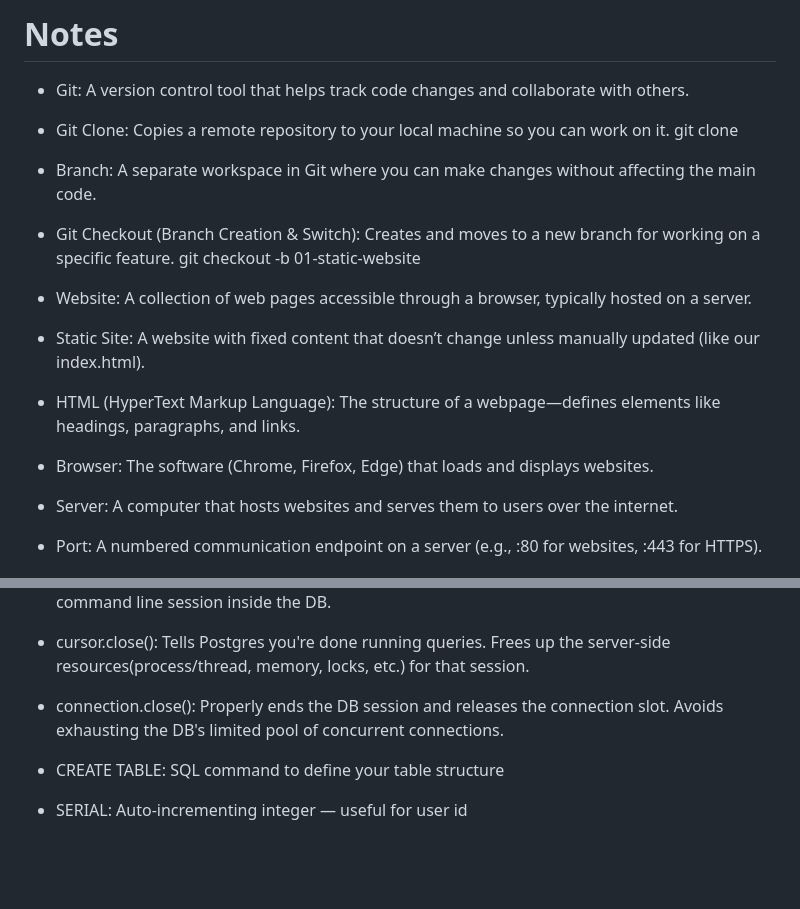
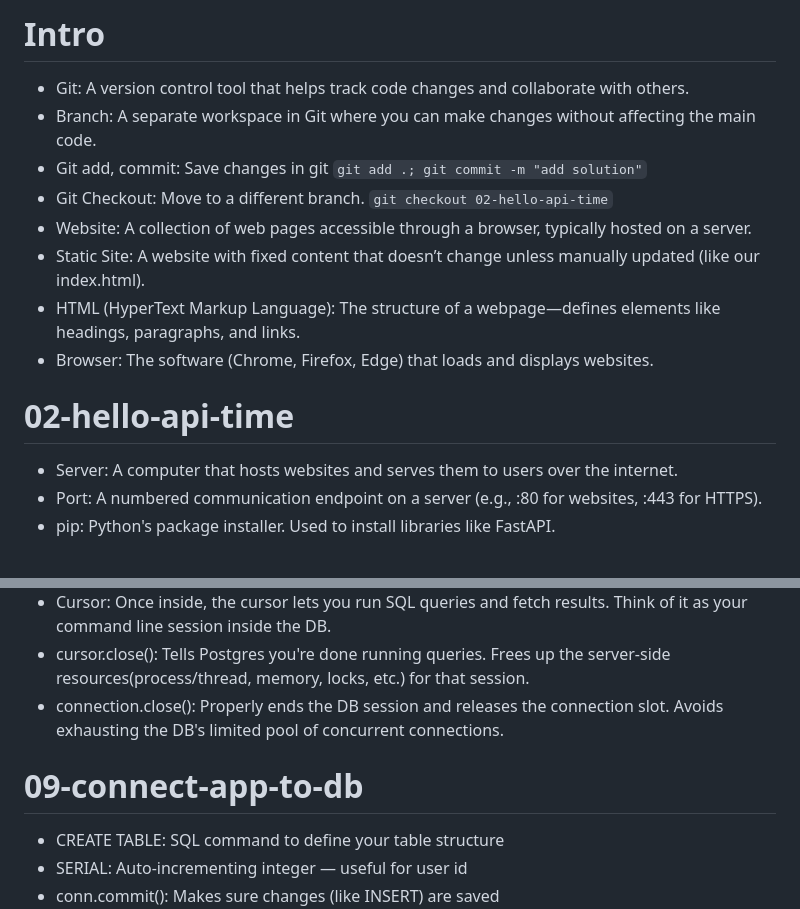
Before and after one commit to jithu-keyvalue/ai-interview-coach, a Markdown page: Readme.md, 2 parts joined by grey strips. Drawn GitHub-style; blank space fills up the shorter version.

```diff
--- a/Readme.md
+++ b/Readme.md
@@ -1,12 +1,14 @@
-# Notes
+# Intro
 - Git: A version control tool that helps track code changes and collaborate with others.
-- Git Clone: Copies a remote repository to your local machine so you can work on it. git clone <repo-url>
 - Branch: A separate workspace in Git where you can make changes without affecting the main code.
-- Git Checkout (Branch Creation & Switch): Creates and moves to a new branch for working on a specific feature. git checkout -b 01-static-website
+- Git add, commit: Save changes in git `git add .; git commit -m "add solution"`
+- Git Checkout: Move to a different branch. `git checkout 02-hello-api-time`
 - Website: A collection of web pages accessible through a browser, typically hosted on a server.
 - Static Site: A website with fixed content that doesn’t change unless manually updated (like our index.html).
 - HTML (HyperText Markup Language): The structure of a webpage—defines elements like headings, paragraphs, and links.
 - Browser: The software (Chrome, Firefox, Edge) that loads and displays websites.
+
+# 02-hello-api-time
 - Server: A computer that hosts websites and serves them to users over the internet.
 - Port: A numbered communication endpoint on a server (e.g., :80 for websites, :443 for HTTPS).
 - pip: Python's package installer. Used to install libraries like FastAPI.
@@ -76,6 +82,7 @@
 - cursor.close(): Tells Postgres you're done running queries. Frees up the server-side resources(process/thread, memory, locks, etc.) for that session.
 - connection.close(): Properly ends the DB session and releases the connection slot. Avoids exhausting the DB's limited pool of concurrent connections.
 
+# 09-connect-app-to-db
 - CREATE TABLE: SQL command to define your table structure
 - SERIAL: Auto-incrementing integer — useful for user id
 - conn.commit(): Makes sure changes (like INSERT) are saved
```
Also changed, not shown: other parts of Readme.md (+6 -2 lines).
